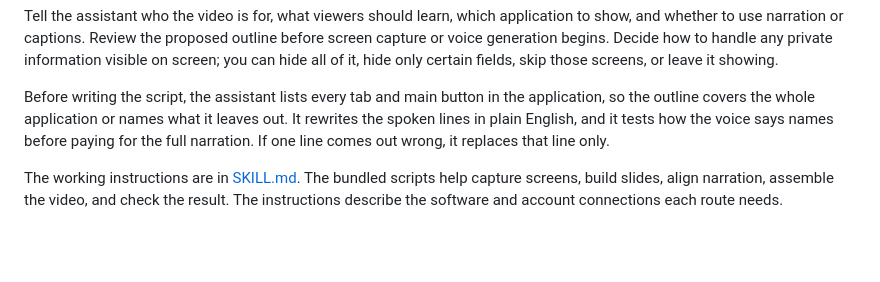
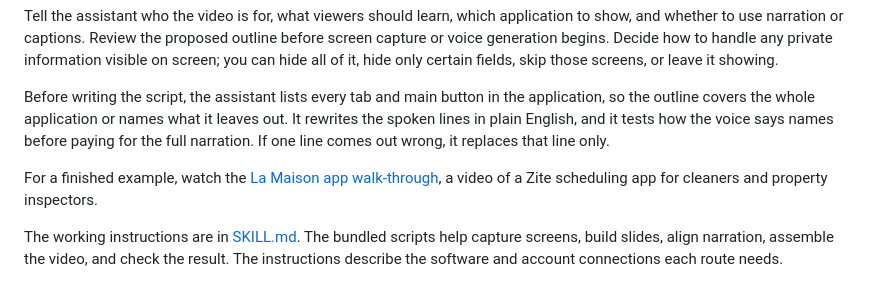
Before and after one commit to RachaelQuisel/training-videos, a Markdown page: skill/training-video/README.md, the part around the change. GitHub-like rendering; blank space fills up the shorter version.

```diff
--- a/skill/training-video/README.md
+++ b/skill/training-video/README.md
@@ -6,6 +6,8 @@ Tell the assistant who the video is for, what viewers should learn, which applic
 
 Before writing the script, the assistant lists every tab and main button in the application, so the outline covers the whole application or names what it leaves out. It rewrites the spoken lines in plain English, and it tests how the voice says names before paying for the full narration. If one line comes out wrong, it replaces that line only.
 
+For a finished example, watch the [La Maison app walk-through](https://github.com/RachaelQuisel/training-videos/blob/main/la-maison-scheduling-page-2026-11-11/LaMaison-App-Walk-through-Video.mp4), a video of a Zite scheduling app for cleaners and property inspectors.
+
 The working instructions are in [SKILL.md](SKILL.md). The bundled scripts help capture screens, build slides, align narration, assemble the video, and check the result. The instructions describe the software and account connections each route needs.
 
 RachaelQuisel maintains this skill. Its files are registered in the repository's maintenance inventory. The scheduled maintenance check does not run a complete video build or verify voice-service access. Those capabilities remain unverified by that check.
```
Also changed, not shown: README.md (+72 -30 lines), skill/training-video/SKILL.md (+2 -0 lines), la-maison-scheduling-page-2026-11-11/preview.jpg (added), 2 other files.
